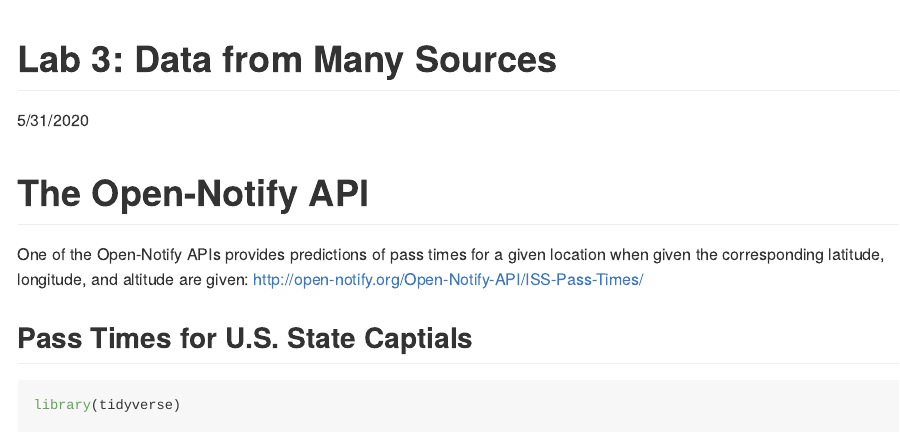
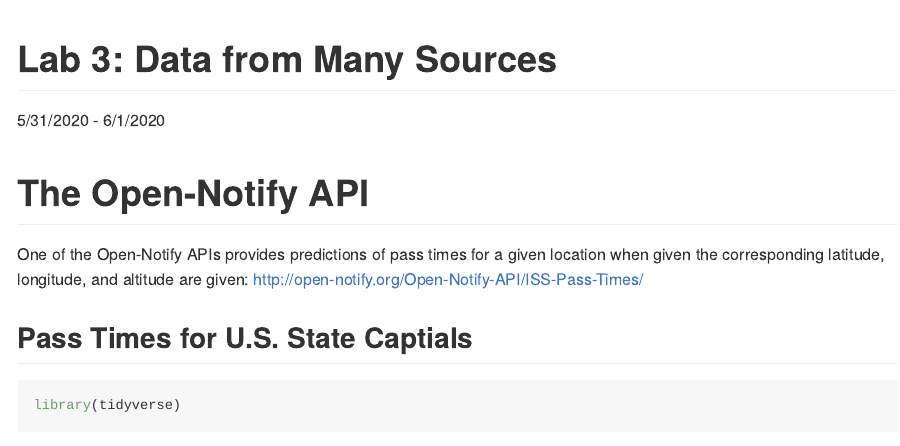
Before and after one commit to isabellabenabaye/cal-poly-advanced-r, an R Markdown document (week_3/03_Data_from_Many_Sources-Lab.Rmd): the page in a window 1100 px wide, from its top. Rendered offline with R 4.5, knitr and Pandoc, with nearby package versions; some code elsewhere in the file could not run offline; long lines of code are wrapped.

Commit message:
:pencil: update

```diff
--- a/week_3/03_Data_from_Many_Sources-Lab.Rmd
+++ b/week_3/03_Data_from_Many_Sources-Lab.Rmd
@@ -1,6 +1,6 @@
 ---
 title: "Lab 3: Data from Many Sources"
-date: "5/31/2020"
+date: "5/31/2020 - 6/1/2020"
 output: github_document
 ---
 # The Open-Notify API
```
